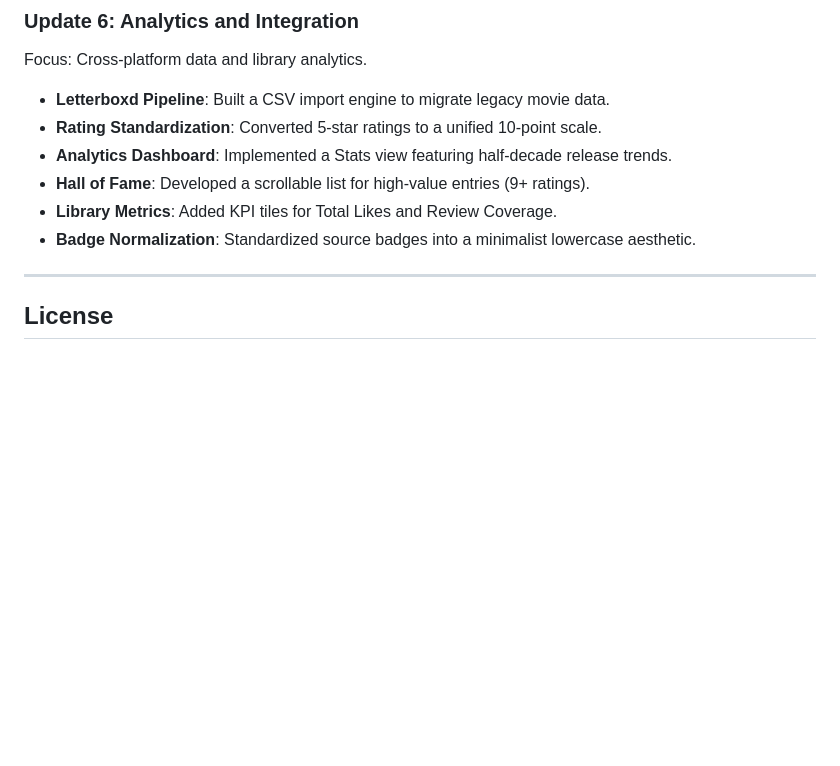
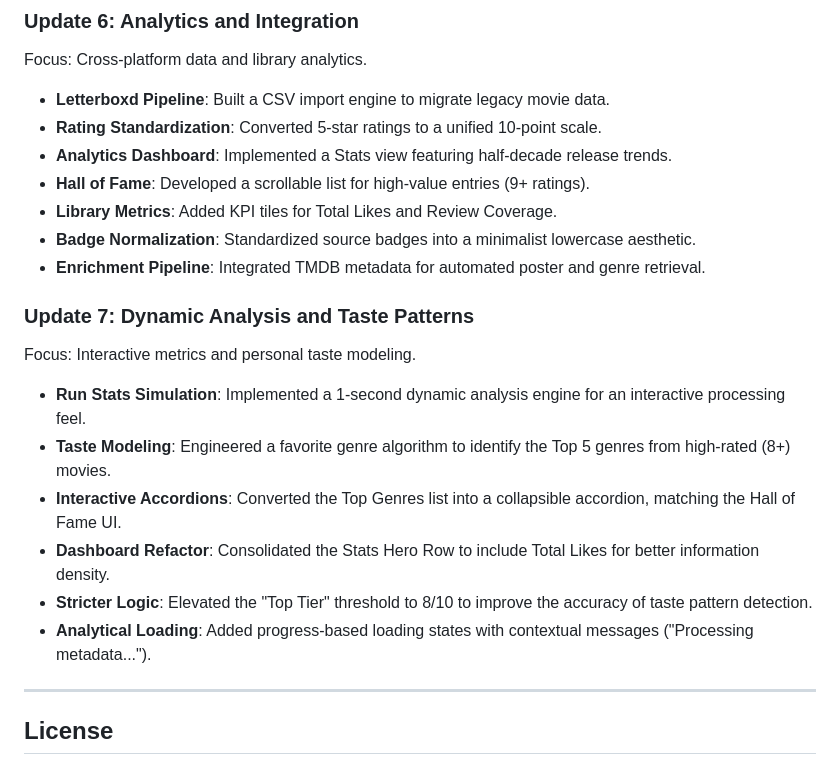
Before and after one commit to chamathdesilva1015/Silvas-Media-Tracker, a Markdown page: README.md, the part around the change. Drawn GitHub-style; blank space fills up the shorter version.

Commit message:
Docs: Updated README with Update 7 (Dynamic Analysis & Taste Patterns)

```diff
--- a/README.md
+++ b/README.md
@@ -139,6 +139,17 @@ Focus: Cross-platform data and library analytics.
 - **Hall of Fame**: Developed a scrollable list for high-value entries (9+ ratings).
 - **Library Metrics**: Added KPI tiles for Total Likes and Review Coverage.
 - **Badge Normalization**: Standardized source badges into a minimalist lowercase aesthetic.
+- **Enrichment Pipeline**: Integrated TMDB metadata for automated poster and genre retrieval.
+
+### Update 7: Dynamic Analysis and Taste Patterns
+Focus: Interactive metrics and personal taste modeling.
+
+- **Run Stats Simulation**: Implemented a 1-second dynamic analysis engine for an interactive processing feel.
+- **Taste Modeling**: Engineered a favorite genre algorithm to identify the Top 5 genres from high-rated (8+) movies.
+- **Interactive Accordions**: Converted the Top Genres list into a collapsible accordion, matching the Hall of Fame UI.
+- **Dashboard Refactor**: Consolidated the Stats Hero Row to include Total Likes for better information density.
+- **Stricter Logic**: Elevated the "Top Tier" threshold to 8/10 to improve the accuracy of taste pattern detection.
+- **Analytical Loading**: Added progress-based loading states with contextual messages ("Processing metadata...").
 
 ---
 
```
